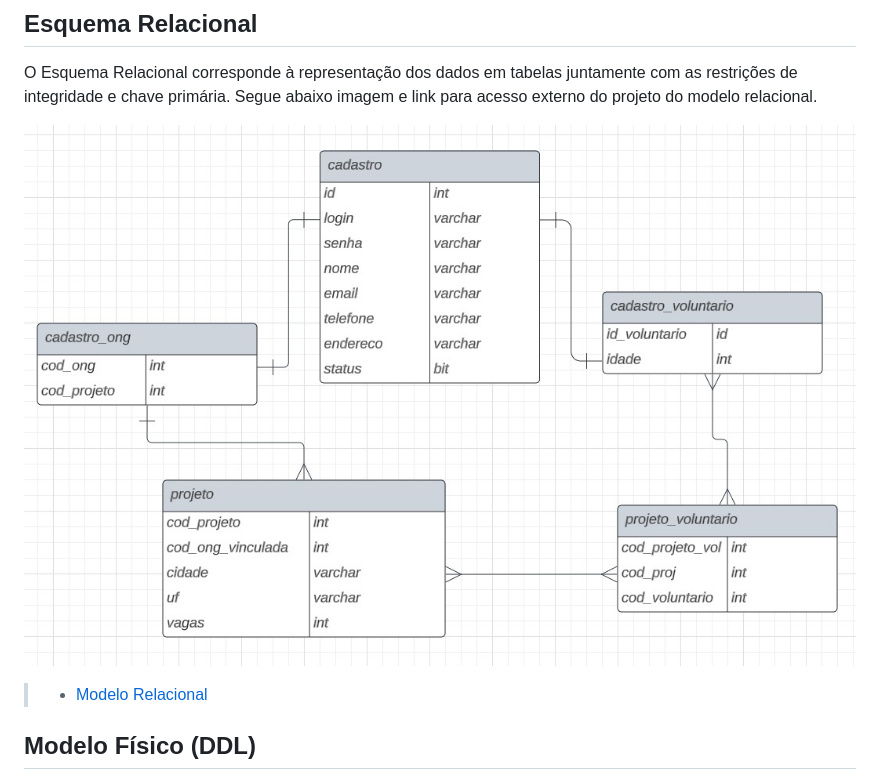
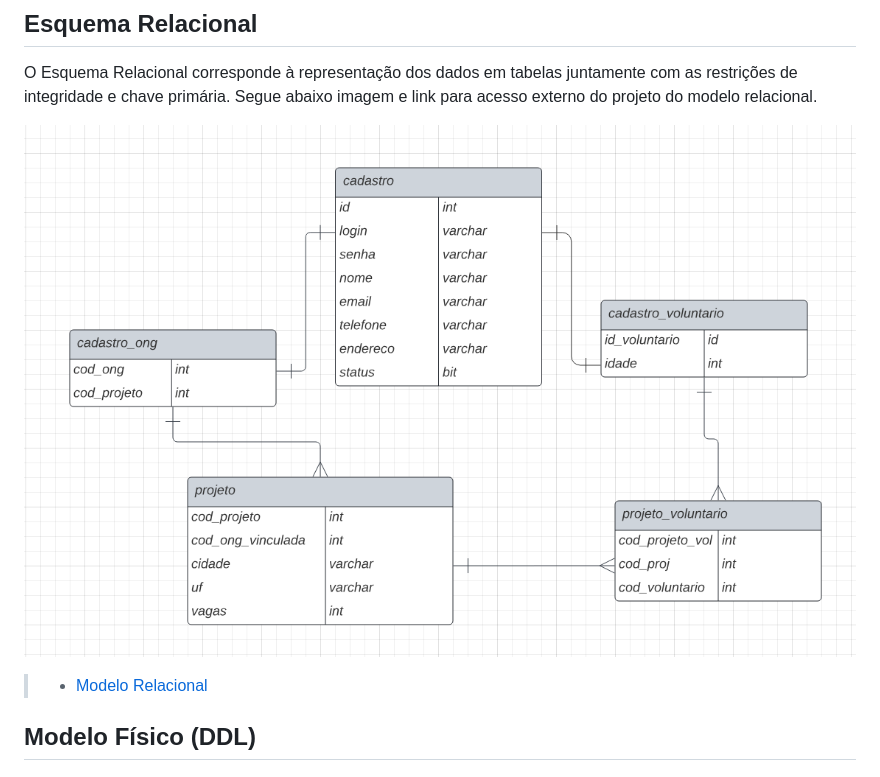
Before and after one commit to ICEI-PUC-Minas-PMV-SInt/pmv-sint-2023-2-e3-proj-back-t1-projeto-ampare, a Markdown page: docs/05-Arquitetura da Solução.md, the part around the change. GitHub-like rendering; pictures changed too: docs/img/modelo-relacional.jpg (deleted), docs/img/modelo-relacional.png (added).

Commit message:
Correção Modelo Relacional

```diff
--- a/docs/05-Arquitetura da Solução.md
+++ b/docs/05-Arquitetura da Solução.md
@@ -31,7 +31,7 @@ O Modelo ER representa, através de um diagrama, como as entidades (coisas, obje
 O Esquema Relacional corresponde à representação dos dados em tabelas juntamente com as restrições de integridade e chave primária.
 Segue abaixo imagem e link para acesso externo do projeto do modelo relacional.
 
-![Modelo Relacional](/docs/img/modelo-relacional.jpg)
+![Modelo Relacional](/docs/img/modelo-relacional.png)
 
 > - [Modelo Relacional](https://lucid.app/lucidchart/d5e220da-7cdc-4a0b-bb25-411f9ce13b67/edit?beaconFlowId=16CAC7D67A4F8ADA&invitationId=inv_1f554cf5-08a9-4c26-91ee-32ebbe9abbcd&page=0_0#)
 
```
